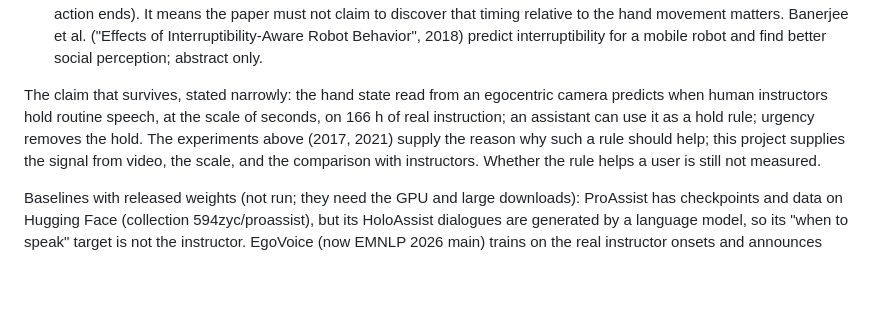
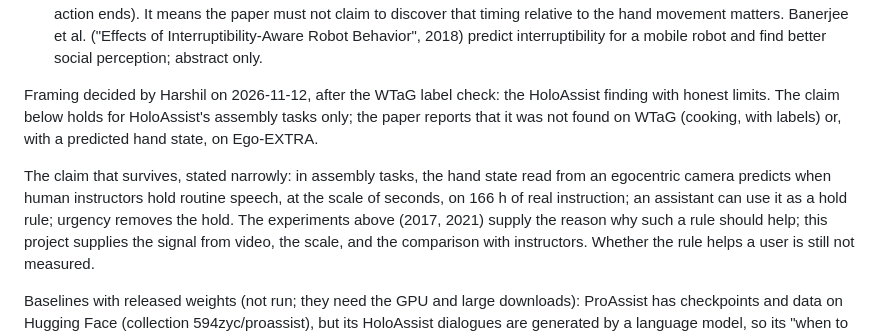
Before and after one commit to harshil-sri/ego-vision, a Markdown page: reports/research_gap_map.md, the part around the change. Drawn GitHub-style; blank space fills up the shorter version.

```diff
--- a/reports/research_gap_map.md
+++ b/reports/research_gap_map.md
@@ -258,10 +258,17 @@ keyword; not a systematic review). What it changes:
   Robot Behavior", 2018) predict interruptibility for a mobile robot
   and find better social perception; abstract only.
 
-The claim that survives, stated narrowly: the hand state read from an
-egocentric camera predicts when human instructors hold routine speech,
-at the scale of seconds, on 166 h of real instruction; an assistant can
-use it as a hold rule; urgency removes the hold. The experiments above
+Framing decided by Harshil on 2026-11-12, after the WTaG label check:
+the HoloAssist finding with honest limits. The claim below holds for
+HoloAssist's assembly tasks only; the paper reports that it was not
+found on WTaG (cooking, with labels) or, with a predicted hand state,
+on Ego-EXTRA.
+
+The claim that survives, stated narrowly: in assembly tasks, the hand
+state read from an egocentric camera predicts when human instructors
+hold routine speech, at the scale of seconds, on 166 h of real
+instruction; an assistant can use it as a hold rule; urgency removes
+the hold. The experiments above
 (2017, 2021) supply the reason why such a rule should help; this
 project supplies the signal from video, the scale, and the comparison
 with instructors. Whether the rule helps a user is still not measured.
```
Also changed, not shown: STATUS.md (+5 -1 lines), reports/RESEARCH_SUMMARY.md (+39 -17 lines).
